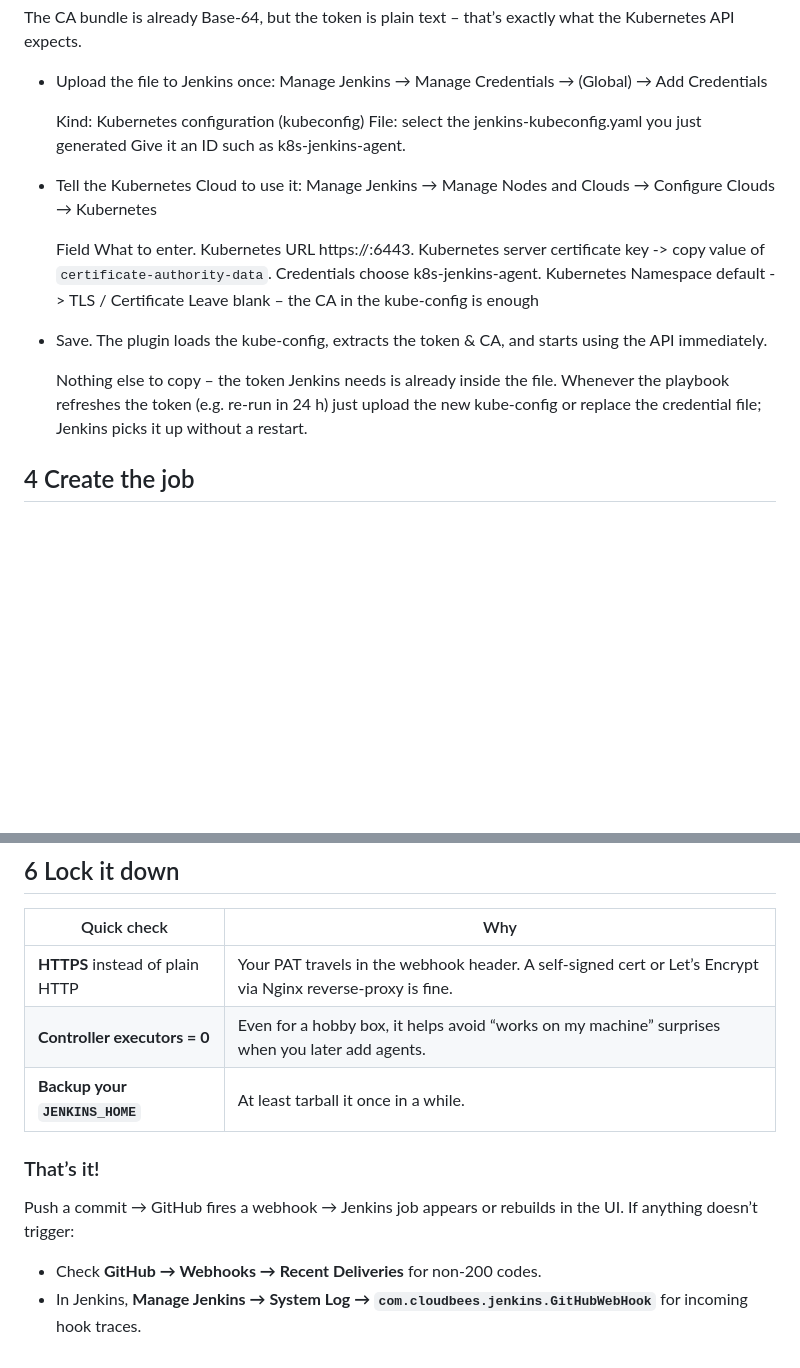
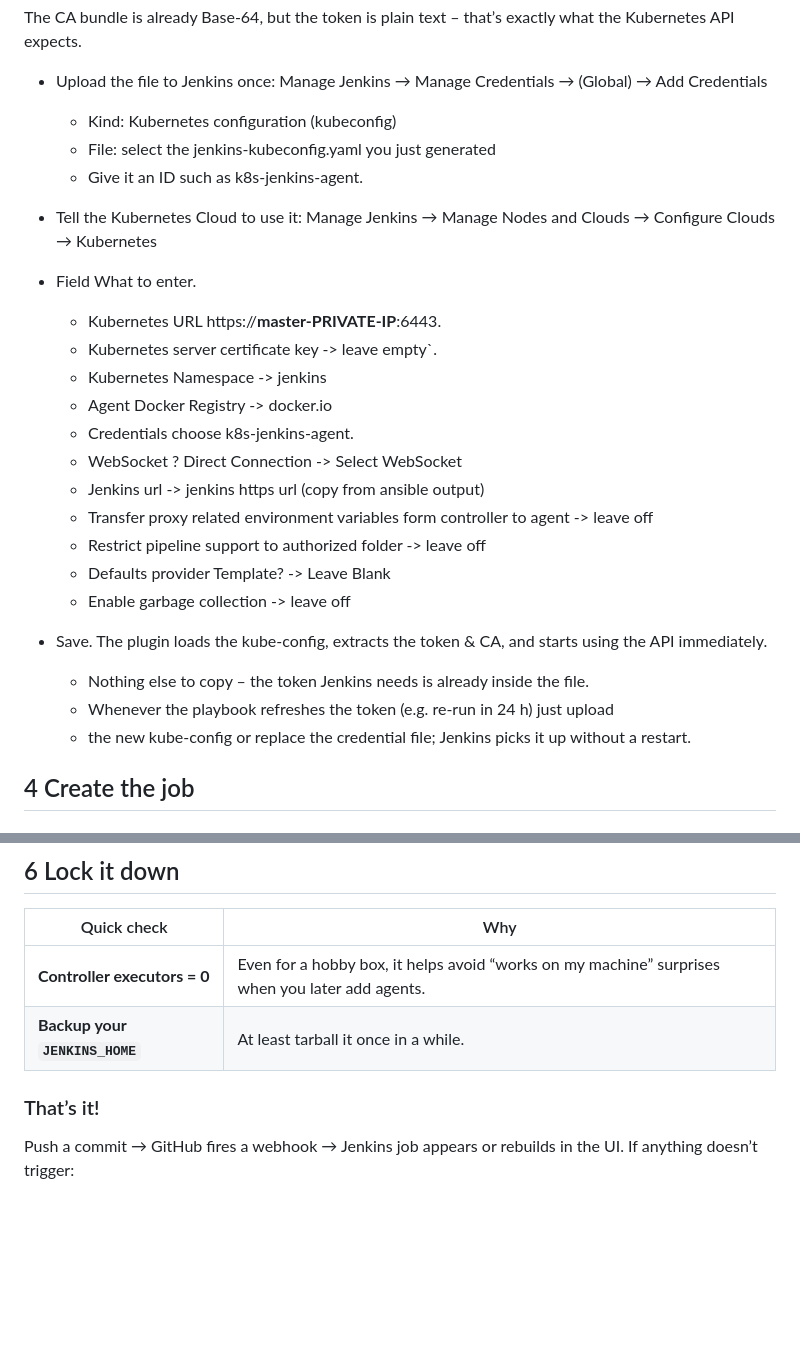
Before and after one commit to Janortop5/k8s-automated-dr, a Markdown page: infra/README.md, 2 parts joined by grey strips. GitHub-like rendering; blank space fills up the shorter version.

```diff
--- a/infra/README.md
+++ b/infra/README.md
@@ -111,25 +111,29 @@ exactly what the Kubernetes API expects.
 
 * Upload the file to Jenkins once: Manage Jenkins → Manage Credentials → (Global) → Add Credentials
 
-   Kind: Kubernetes configuration (kubeconfig)
-   File: select the jenkins-kubeconfig.yaml you just generated
-   Give it an ID such as k8s-jenkins-agent.
+   * Kind: Kubernetes configuration (kubeconfig)
+   * File: select the jenkins-kubeconfig.yaml you just generated
+   * Give it an ID such as k8s-jenkins-agent.
 
 * Tell the Kubernetes Cloud to use it: Manage Jenkins → Manage Nodes and Clouds → Configure Clouds → Kubernetes
 
-   Field	What to enter.
-   Kubernetes URL	https://<master-PRIVATE-IP>:6443.
-   Kubernetes server certificate key -> copy value of `certificate-authority-data`.
-   Credentials	choose k8s-jenkins-agent.
-   Kubernetes Namespace	default ->
-   TLS / Certificate	Leave blank – the CA in the kube-config is enough
-
+* Field	What to enter.
+   * Kubernetes URL	https://**master-PRIVATE-IP**:6443.
+   * Kubernetes server certificate key -> leave empty`.
+   * Kubernetes Namespace -> jenkins
+   * Agent Docker Registry -> docker.io
+   * Credentials	choose k8s-jenkins-agent.
+   * WebSocket ? Direct Connection -> Select WebSocket
+   * Jenkins url -> jenkins https url (copy from ansible output)
+   * Transfer proxy related environment variables form controller to agent -> leave off
+   * Restrict pipeline support to authorized folder -> leave off
+   * Defaults provider Template? -> Leave Blank
+   * Enable garbage collection -> leave off
 * Save. The plugin loads the kube-config, extracts the token & CA, and starts using the API immediately.
 
-   Nothing else to copy – the token Jenkins needs is already inside the file.
-   Whenever the playbook refreshes the token (e.g. re-run in 24 h) just upload
-   the new kube-config or replace the credential file; Jenkins picks it up
-   without a restart.
+   * Nothing else to copy – the token Jenkins needs is already inside the file.
+   * Whenever the playbook refreshes the token (e.g. re-run in 24 h) just upload
+   * the new kube-config or replace the credential file; Jenkins picks it up without a restart.
 
 
 ## 4  Create the job
@@ -179,15 +183,10 @@ GitHub will ping the endpoint; you should see “*Payload delivered*” and a 20
 
 | Quick check                     | Why                                                                                                          |
 | ------------------------------- | ------------------------------------------------------------------------------------------------------------ |
-| **HTTPS** instead of plain HTTP | Your PAT travels in the webhook header. A self-signed cert or Let’s Encrypt via Nginx reverse-proxy is fine. |
 | **Controller executors = 0**    | Even for a hobby box, it helps avoid “works on my machine” surprises when you later add agents.              |
 | **Backup your `JENKINS_HOME`**  | At least tarball it once in a while.                                                                         |
-
 
 
 ### That’s it!
 
 Push a commit → GitHub fires a webhook → Jenkins job appears or rebuilds in the UI. If anything doesn’t trigger:
-
-* Check **GitHub → Webhooks → Recent Deliveries** for non-200 codes.
-* In Jenkins, **Manage Jenkins → System Log → `com.cloudbees.jenkins.GitHubWebHook`** for incoming hook traces.
```
